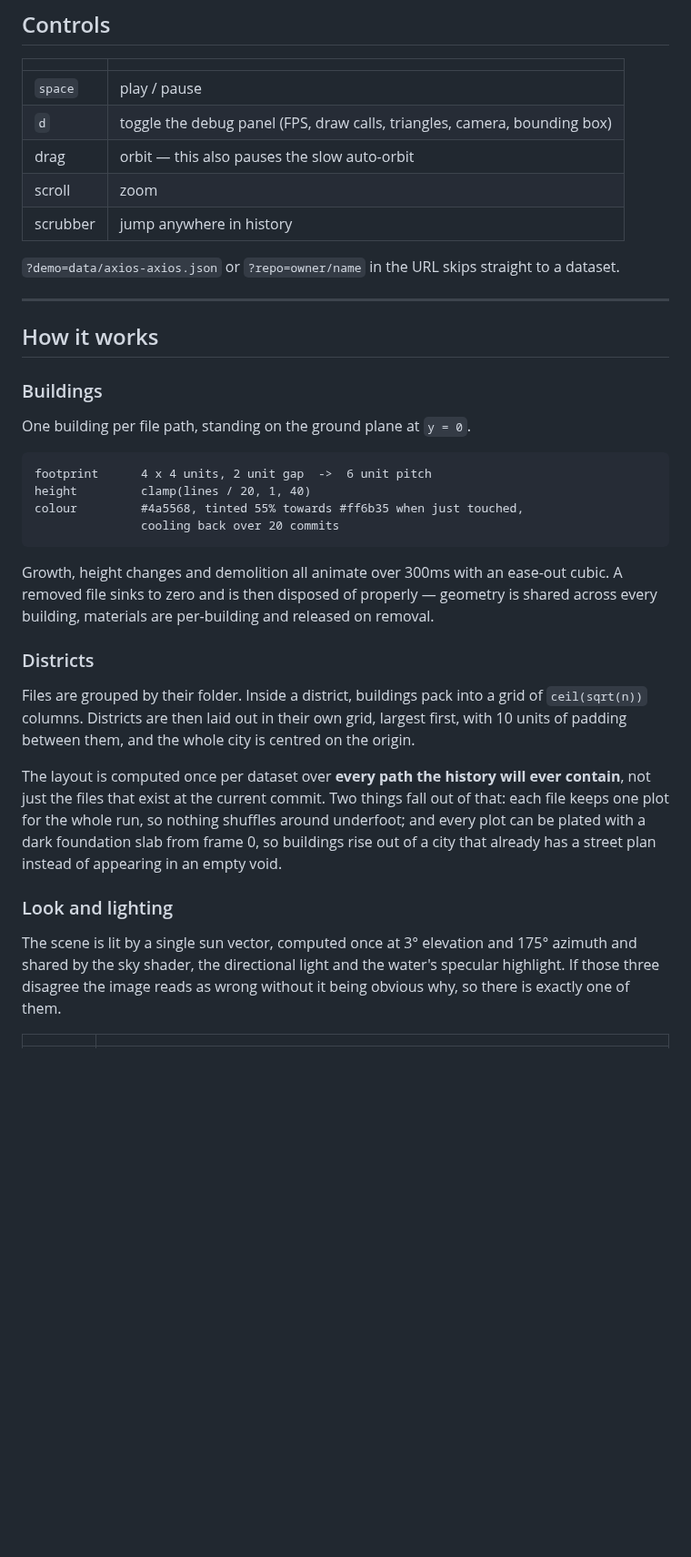
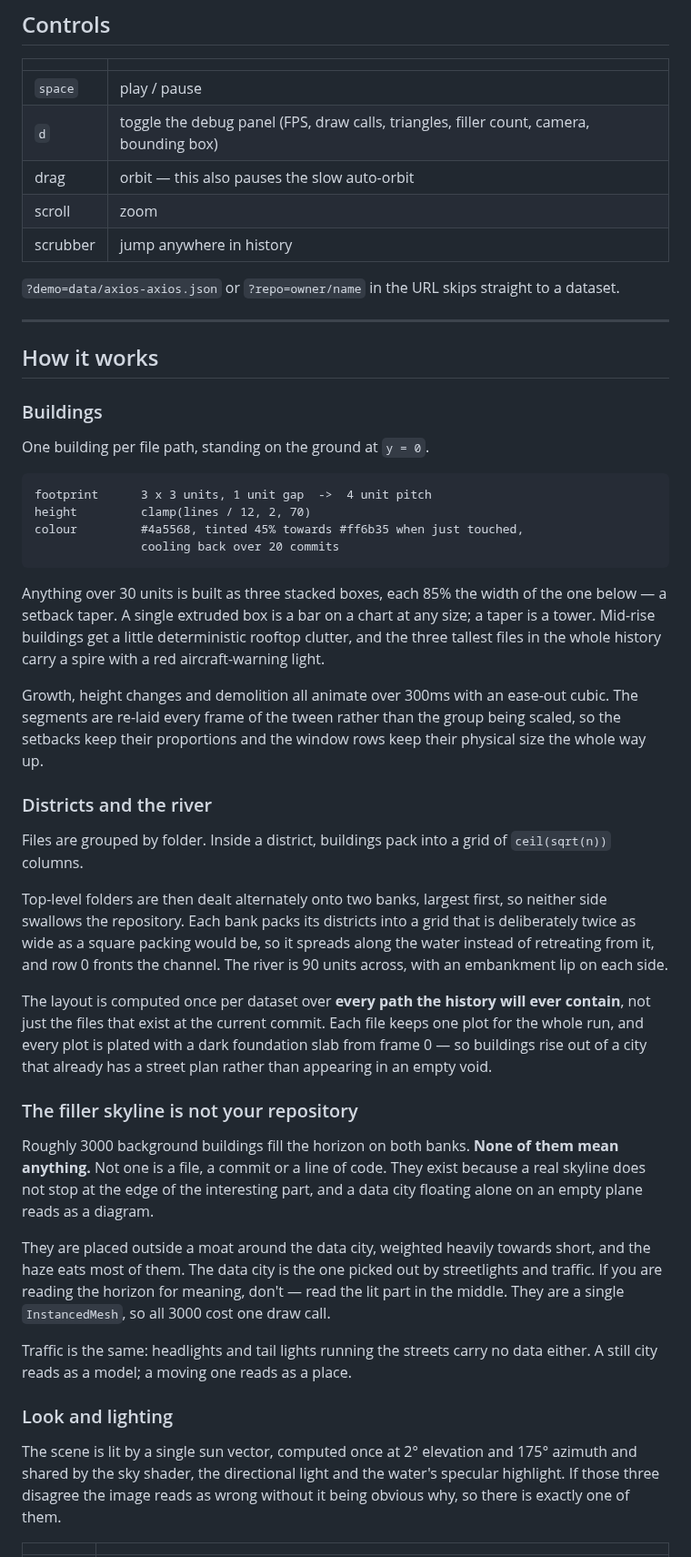
Before and after one commit to AyushChangedia/Git-City, a Markdown page: README.md, the part around one of its changes. Shown at 91% size. GitHub-like rendering; blank space fills up the shorter version.

````diff
--- a/README.md
+++ b/README.md
@@ -35,7 +36,7 @@ no backend, no install.
 | | |
 |---|---|
 | `space` | play / pause |
-| `d` | toggle the debug panel (FPS, draw calls, triangles, camera, bounding box) |
+| `d` | toggle the debug panel (FPS, draw calls, triangles, filler count, camera, bounding box) |
 | drag | orbit — this also pauses the slow auto-orbit |
 | scroll | zoom |
 | scrubber | jump anywhere in history |
@@ -49,37 +50,62 @@ a dataset.
 
 ### Buildings
 
-One building per file path, standing on the ground plane at `y = 0`.
+One building per file path, standing on the ground at `y = 0`.
 
 ```
-footprint      4 x 4 units, 2 unit gap  ->  6 unit pitch
-height         clamp(lines / 20, 1, 40)
-colour         #4a5568, tinted 55% towards #ff6b35 when just touched,
+footprint      3 x 3 units, 1 unit gap  ->  4 unit pitch
+height         clamp(lines / 12, 2, 70)
+colour         #4a5568, tinted 45% towards #ff6b35 when just touched,
                cooling back over 20 commits
 ```
 
+Anything over 30 units is built as three stacked boxes, each 85% the width of
+the one below — a setback taper. A single extruded box is a bar on a chart at
+any size; a taper is a tower. Mid-rise buildings get a little deterministic
+rooftop clutter, and the three tallest files in the whole history carry a spire
+with a red aircraft-warning light.
+
 Growth, height changes and demolition all animate over 300ms with an ease-out
-cubic. A removed file sinks to zero and is then disposed of properly — geometry
-is shared across every building, materials are per-building and released on
-removal.
+cubic. The segments are re-laid every frame of the tween rather than the group
+being scaled, so the setbacks keep their proportions and the window rows keep
+their physical size the whole way up.
 
-### Districts
+### Districts and the river
 
-Files are grouped by their folder. Inside a district, buildings pack into a grid
-of `ceil(sqrt(n))` columns. Districts are then laid out in their own grid,
-largest first, with 10 units of padding between them, and the whole city is
-centred on the origin.
+Files are grouped by folder. Inside a district, buildings pack into a grid of
+`ceil(sqrt(n))` columns.
+
+Top-level folders are then dealt alternately onto two banks, largest first, so
+neither side swallows the repository. Each bank packs its districts into a grid
+that is deliberately twice as wide as a square packing would be, so it spreads
+along the water instead of retreating from it, and row 0 fronts the channel.
+The river is 90 units across, with an embankment lip on each side.
 
 The layout is computed once per dataset over **every path the history will ever
-contain**, not just the files that exist at the current commit. Two things fall
-out of that: each file keeps one plot for the whole run, so nothing shuffles
-around underfoot; and every plot can be plated with a dark foundation slab from
-frame 0, so buildings rise out of a city that already has a street plan instead
-of appearing in an empty void.
+contain**, not just the files that exist at the current commit. Each file keeps
+one plot for the whole run, and every plot is plated with a dark foundation slab
+from frame 0 — so buildings rise out of a city that already has a street plan
+rather than appearing in an empty void.
+
+### The filler skyline is not your repository
+
+Roughly 3000 background buildings fill the horizon on both banks. **None of them
+mean anything.** Not one is a file, a commit or a line of code. They exist
+because a real skyline does not stop at the edge of the interesting part, and a
+data city floating alone on an empty plane reads as a diagram.
+
+They are placed outside a moat around the data city, weighted heavily towards
+short, and the haze eats most of them. The data city is the one picked out by
+streetlights and traffic. If you are reading the horizon for meaning, don't —
+read the lit part in the middle. They are a single `InstancedMesh`, so all 3000
+cost one draw call.
+
+Traffic is the same: headlights and tail lights running the streets carry no
+data either. A still city reads as a model; a moving one reads as a place.
 
 ### Look and lighting
 
-The scene is lit by a single sun vector, computed once at 3° elevation and 175°
+The scene is lit by a single sun vector, computed once at 2° elevation and 175°
 azimuth and shared by the sky shader, the directional light and the water's
 specular highlight. If those three disagree the image reads as wrong without it
 being obvious why, so there is exactly one of them.
````
Also changed, not shown: other parts of README.md (+63 -39 lines), docs/screenshot.png.
